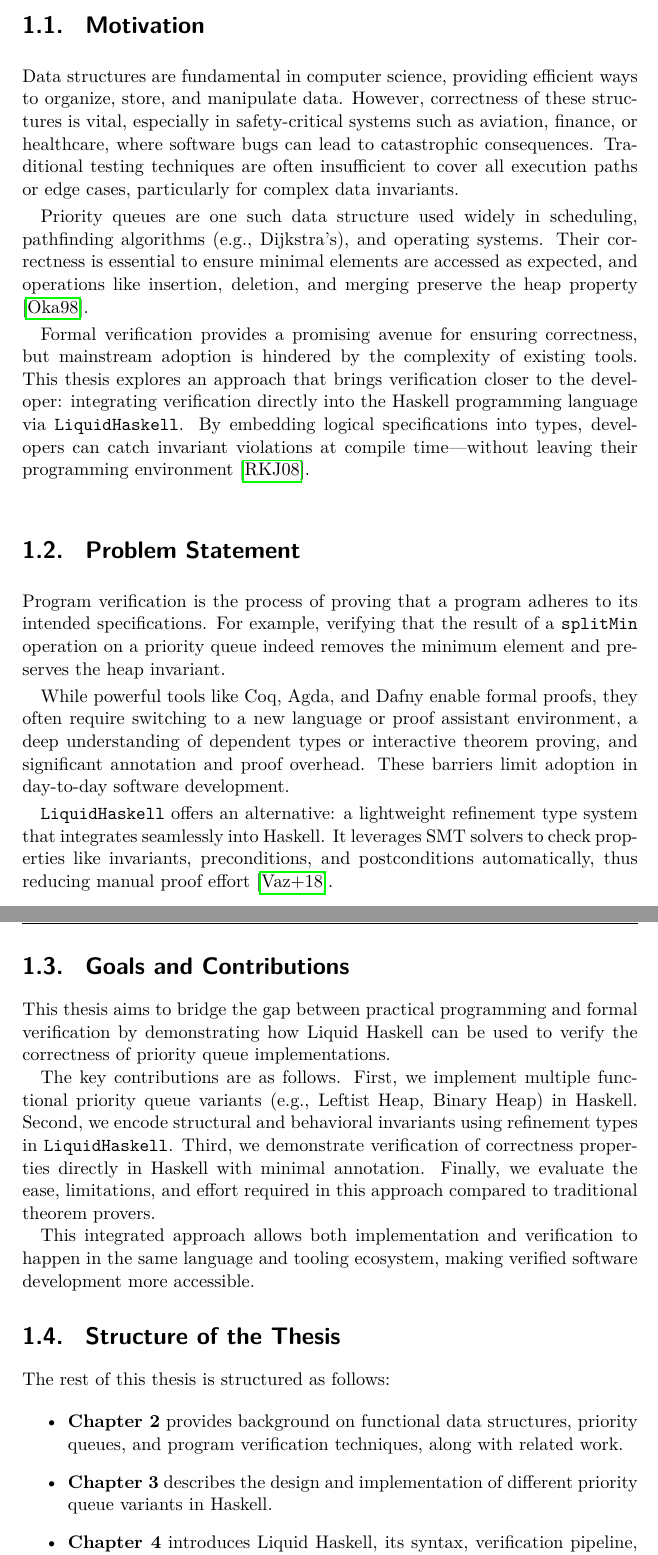
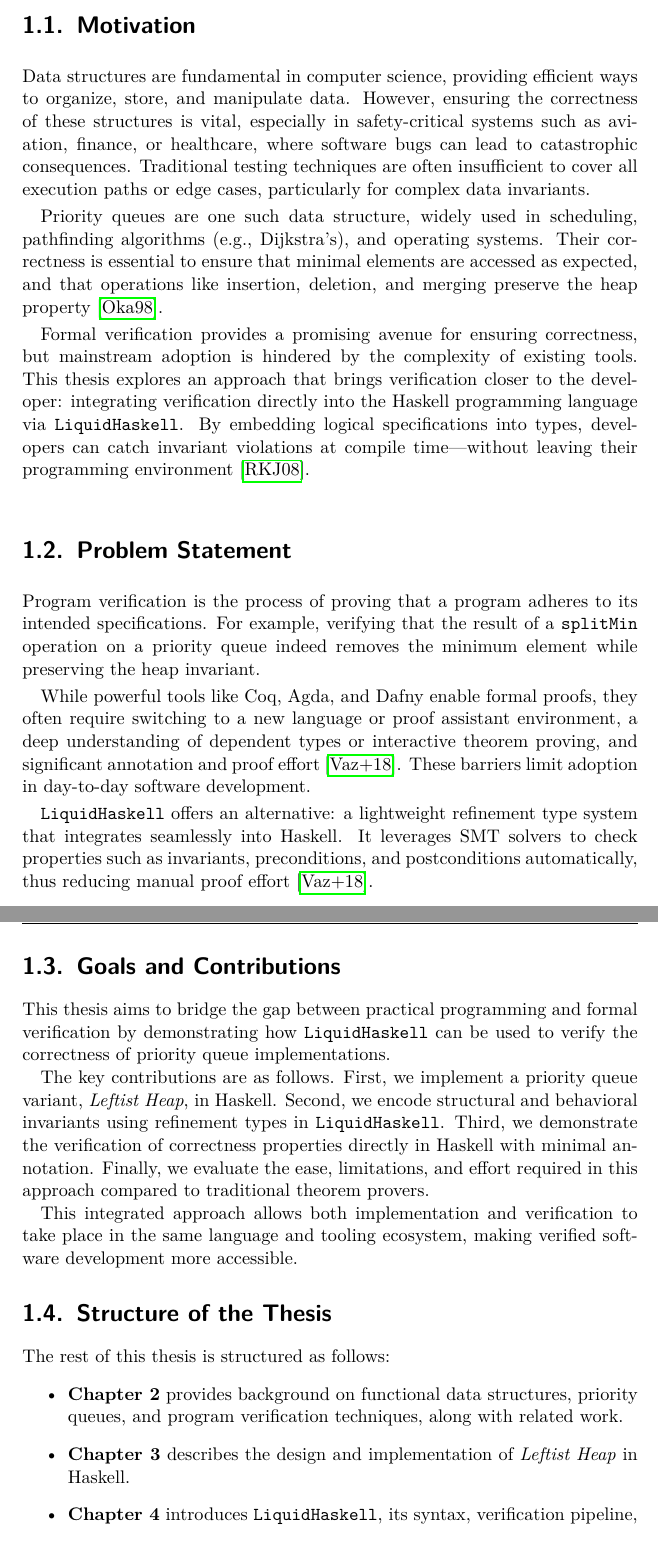
Before and after one commit to m3hransh/pq_verification, a LaTeX thesis (thesis/thesis.tex, which reads thesis/content/chapter1.tex): two parts of pages 9 and 10 of 40, joined at a grey line, cut so that both start at the same text. Compiled offline with pdfLaTeX.

Commit message:
✨ Chapter 1 refine

```diff
--- a/thesis/content/chapter1.tex
+++ b/thesis/content/chapter1.tex
@@ -1,45 +1,66 @@
 \chapter{Introduction} %%%%%%%%%%%%%%%%%%%%%%%%%%%%%%%%%%%%%%%%%%%%%%%%%%%%%%%%
 
-\section{ Motivation }
-Data structures are fundamental in computer science, providing efficient ways to organize, store, and manipulate data.
-However, correctness of these structures is vital, especially in safety-critical systems such as aviation, finance, or healthcare, where software bugs can lead to catastrophic consequences.
+\section{Motivation}
+Data structures are fundamental in computer science, providing efficient ways
+to organize, store, and manipulate data.
+However, ensuring the correctness of
+these structures is vital, especially in safety-critical systems such as
+aviation, finance, or healthcare, where software bugs can lead to catastrophic
+consequences.
 Traditional testing techniques are often insufficient to cover all execution paths or edge cases, particularly for complex data invariants.
 
-Priority queues are one such data structure used widely in scheduling, pathfinding algorithms (e.g., Dijkstra’s), and operating systems.
-Their correctness is essential to ensure minimal elements are accessed as expected, and operations like insertion, deletion, and merging preserve the heap property \cite{okasaki}.
 
-Formal verification provides a promising avenue for ensuring correctness, but mainstream adoption is hindered by the complexity of existing tools.
+Priority queues are one such data structure, widely used in scheduling,
+pathfinding algorithms (e.g., Dijkstra’s), and operating systems.
+Their correctness is essential to ensure that minimal elements are accessed as expected,
+and that operations like insertion, deletion, and merging preserve the heap property~\cite{okasaki}.
+
+Formal verification provides a promising avenue for ensuring correctness,
+but mainstream adoption is hindered by the complexity of existing tools.
 This thesis explores an approach that brings verification closer to the developer:
 integrating verification directly into the Haskell programming language via \texttt{LiquidHaskell}.
-By embedding logical specifications into types, developers can catch invariant violations at compile time—without leaving their programming environment \cite{rondonLiquidTypes2008}.
+By embedding logical specifications into types,
+developers can catch invariant violations at compile time—without leaving their programming environment~\cite{rondonLiquidTypes2008}.
 
-\section{ Problem Statement }
-Program verification is the process of proving that a program adheres to its intended specifications.
-For example, verifying that the result of a \texttt{splitMin} operation on a priority queue indeed removes the minimum element and preserves the heap invariant.
+\section{Problem Statement}
+Program verification is the process of proving that a program adheres to its
+intended specifications.
+For example, verifying that the result of a \texttt{splitMin} operation on a priority queue indeed removes the minimum element while preserving the heap invariant.
 
 While powerful tools like Coq, Agda, and Dafny enable formal proofs,
-they often require switching to a new language or proof assistant environment,
-a deep understanding of dependent types or interactive theorem proving, and significant annotation and proof overhead.
+they often require switching to a new language or proof assistant environment, a
+deep understanding of dependent types or interactive theorem proving, and significant annotation and proof effort \cite{vazou2018}.
 These barriers limit adoption in day-to-day software development.
 
-\texttt{LiquidHaskell} offers an alternative: a lightweight refinement type system that integrates seamlessly into Haskell.
-It leverages SMT solvers to check properties like invariants, preconditions, and postconditions automatically, thus reducing manual proof effort \cite{vazou2018}.
-\section{ Goals and Contributions }
-This thesis aims to bridge the gap between practical programming and formal verification by demonstrating how Liquid Haskell can be used to verify the correctness of priority queue implementations.
+\texttt{LiquidHaskell} offers an alternative: a lightweight refinement type
+system that integrates seamlessly into Haskell.
+It leverages SMT solvers to check properties such as invariants, preconditions, and postconditions
+automatically, thus reducing manual proof effort~\cite{vazou2018}.
 
+\section{Goals and Contributions}
+This thesis aims to bridge the gap between practical programming and formal
+verification by demonstrating how \texttt{LiquidHaskell} can be used to verify
+the correctness of priority queue implementations.
+
+
+% TODO: This should be change if I add other implementation
 The key contributions are as follows.
-First, we implement multiple functional priority queue variants (e.g., Leftist Heap, Binary Heap) in Haskell.
+First, we implement a priority queue variant, \emph{Leftist Heap}, in Haskell.
 Second, we encode structural and behavioral invariants using refinement types in \texttt{LiquidHaskell}.
-Third, we demonstrate verification of correctness properties directly in Haskell with minimal annotation.
+Third, we demonstrate the verification of correctness properties directly in Haskell with minimal annotation.
 Finally, we evaluate the ease, limitations, and effort required in this approach compared to traditional theorem provers.
 
-This integrated approach allows both implementation and verification to happen in the same language and tooling ecosystem, making verified software development more accessible.
-\section{ Structure of the Thesis }
+This integrated approach allows both implementation and verification to take
+place in the same language and tooling ecosystem, making verified software
+development more accessible.
+
+\section{Structure of the Thesis}
 The rest of this thesis is structured as follows:
-
 \begin{itemize}
-	\item \textbf{Chapter 2} provides background on functional data structures, priority queues, and program verification techniques, along with related work.
-	\item \textbf{Chapter 3} describes the design and implementation of different priority queue variants in Haskell.
-	\item \textbf{Chapter 4} introduces Liquid Haskell, its syntax, verification pipeline, and its strengths and limitations.
-	\item \textbf{Chapter 5} demonstrates the verification of priority queue operations using Liquid Haskell, including encoding invariants, use of refinement types, and example proofs.
-	\item \textbf{Appendices} contain the complete verified code and additional implementation insights.
+	\item \textbf{Chapter 2} provides background on functional data structures,
+	      priority queues, and program verification techniques, along with
+	      related work.
+	\item \textbf{Chapter 3} describes the design and implementation of \emph{Leftist Heap} in Haskell.
+	\item \textbf{Chapter 4} introduces \texttt{LiquidHaskell}, its syntax,
+	      verification pipeline, and its strengths and limitations.
+	\item \textbf{Chapter 5} demonstrates the verification of priority queue
```
Also changed, not shown: thesis/thesis.pdf, thesis/content/chapter1.tex (4 more changed lines).
